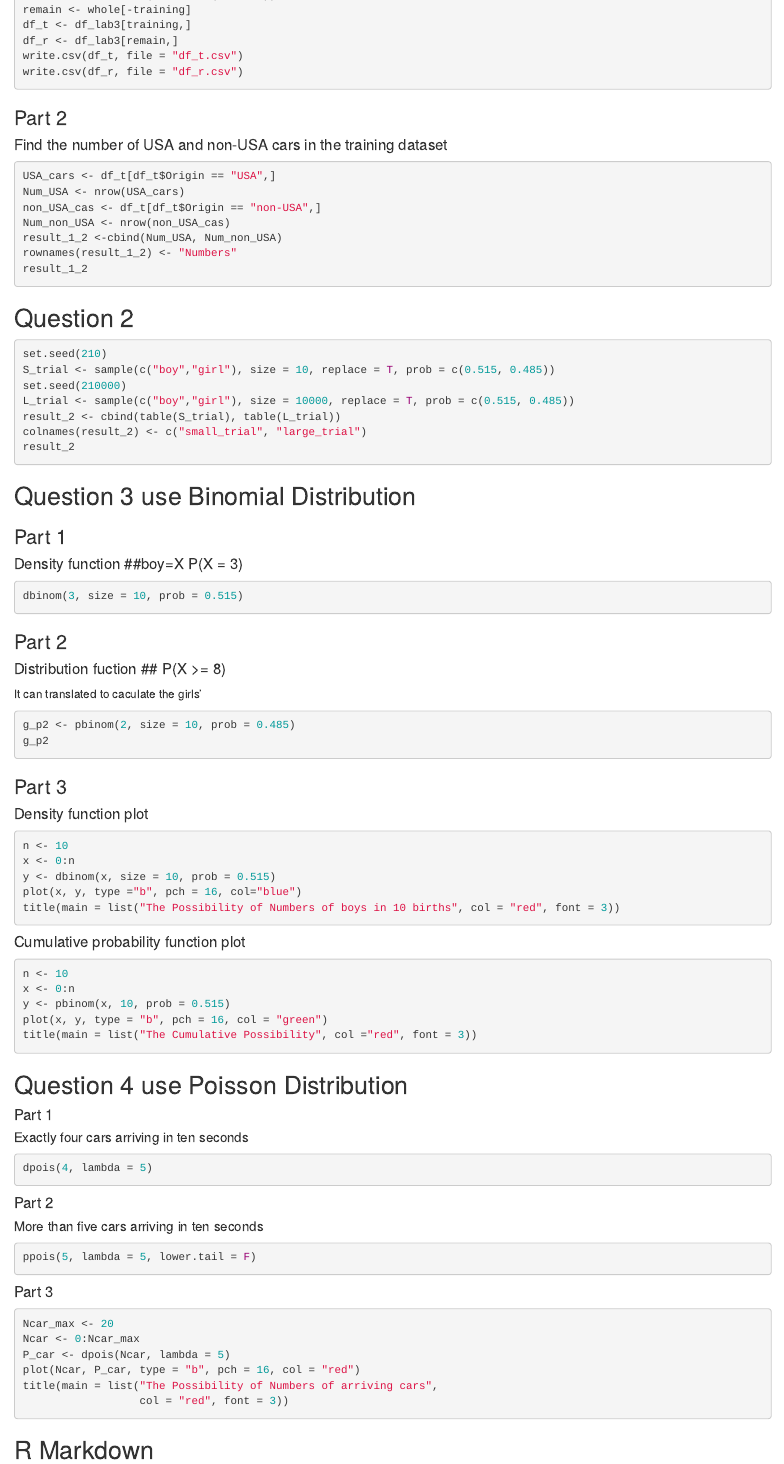
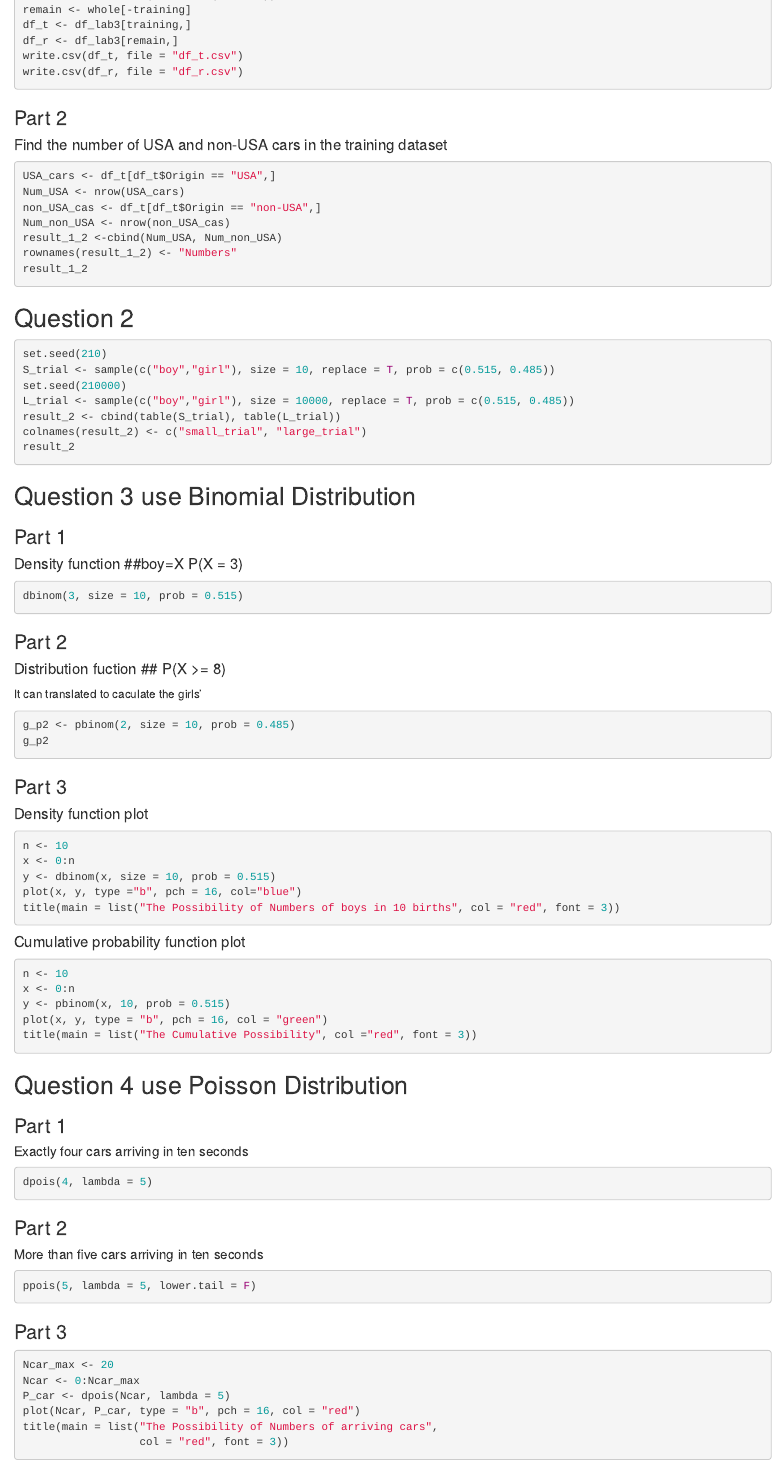
Before and after one commit to xujianzi/xujianzi.github.io, an R Markdown document (lab3/Xu_Jian_lab3.Rmd): the page in a window 1100 px wide, from 380 px down. Rendered offline with R 4.5, knitr and Pandoc, with nearby package versions; the code chunks are not run, so their results and figures are left out.

Commit message:
modify lab3

````diff
--- a/lab3/Xu_Jian_lab3.Rmd
+++ b/lab3/Xu_Jian_lab3.Rmd
@@ -2,7 +2,10 @@
 title: "Xu_Jian_lab3"
 author: "Jian Xu"
 date: "9/28/2017"
-output: html_document
+output:
+  html_notebook:
+    toc: TRUE
+    toc_float: TRUE
 ---
 
 ```{r setup, include=FALSE}
@@ -78,17 +81,17 @@ title(main = list("The Cumulative Possibility", col ="red", font = 3))
 ```
 
 ## Question 4 use Poisson Distribution
-#### Part 1
+### Part 1
 ##### Exactly four cars arriving in ten seconds
 ```{r}
 dpois(4, lambda = 5)
 ```
-#### Part 2
+### Part 2
 ##### More than five cars arriving in ten seconds
 ```{r}
 ppois(5, lambda = 5, lower.tail = F)
 ```
-#### Part 3
+### Part 3
 ```{r}
 Ncar_max <- 20
 Ncar <- 0:Ncar_max
@@ -97,9 +100,3 @@ plot(Ncar, P_car, type = "b", pch = 16, col = "red")
 title(main = list("The Possibility of Numbers of arriving cars",
                   col = "red", font = 3))
 ```
-
-
-
-
-
-## R Markdown
````
Also changed, not shown: lab3/Xu_Jian_lab3.html.
